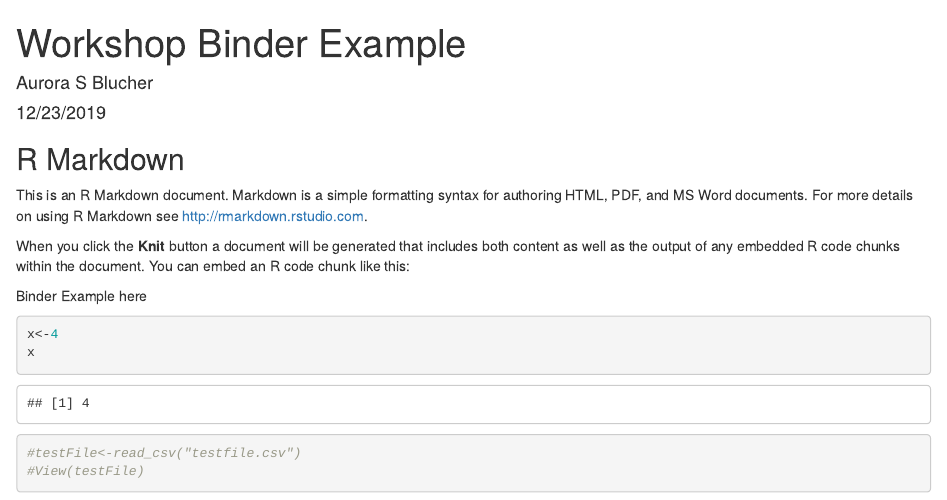
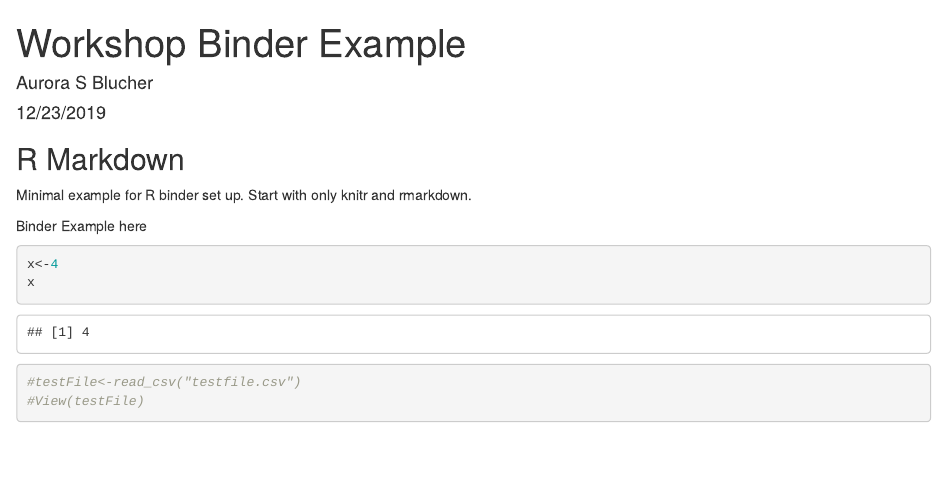
Before and after one commit to ablucher/Workshop_ReproduciblePaper, an R Markdown document (Binder_SetUpExample.Rmd): the page in a window 1100 px wide, from its top. Rendered offline with R 4.5, knitr and Pandoc, with nearby package versions.

````diff
--- a/Binder_SetUpExample.Rmd
+++ b/Binder_SetUpExample.Rmd
@@ -7,6 +7,8 @@
 
 ```{r setup, include=FALSE}
 knitr::opts_chunk$set(echo = TRUE)
+library(knitr)
+library(rmarkdown)
 #library(tidyverse)
 #library(readr)
 #library(here)
@@ -14,10 +16,7 @@
 
 ## R Markdown
 
-This is an R Markdown document. Markdown is a simple formatting syntax for authoring HTML, PDF, and MS Word documents. For more details on using R Markdown see <http://rmarkdown.rstudio.com>.
-
-When you click the **Knit** button a document will be generated that includes both content as well as the output of any embedded R code chunks within the document. You can embed an R code chunk like this:
-
+Minimal example for R binder set up. Start with only knitr and rmarkdown.
 
 Binder Example here
 
--- a/runtime.txt
+++ b/runtime.txt
@@ -1 +1 @@
-r-3.6-2019-12-12
+r-2019-02-14
````
Also changed, not shown: install.R (+2 -2 lines).
